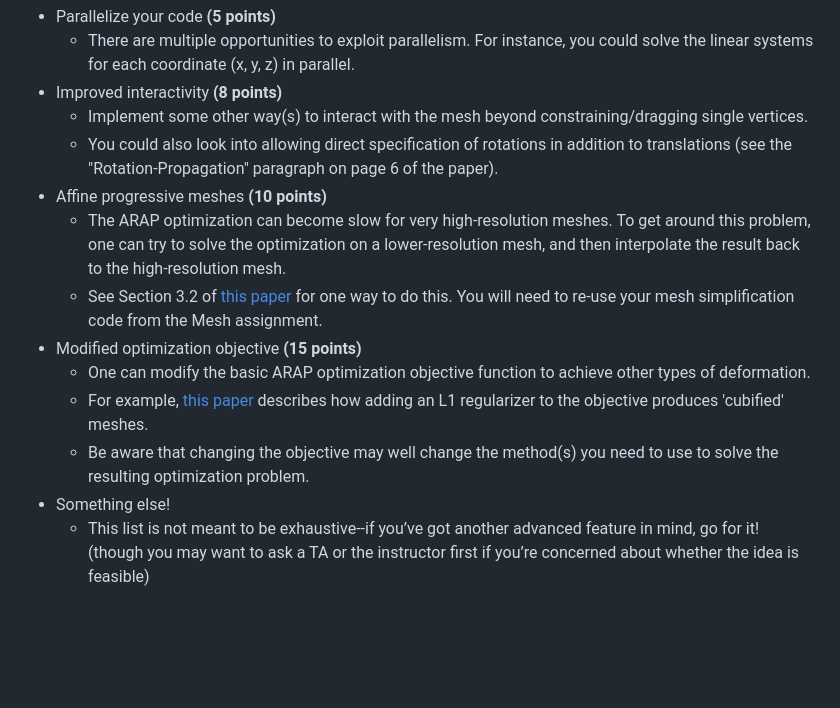
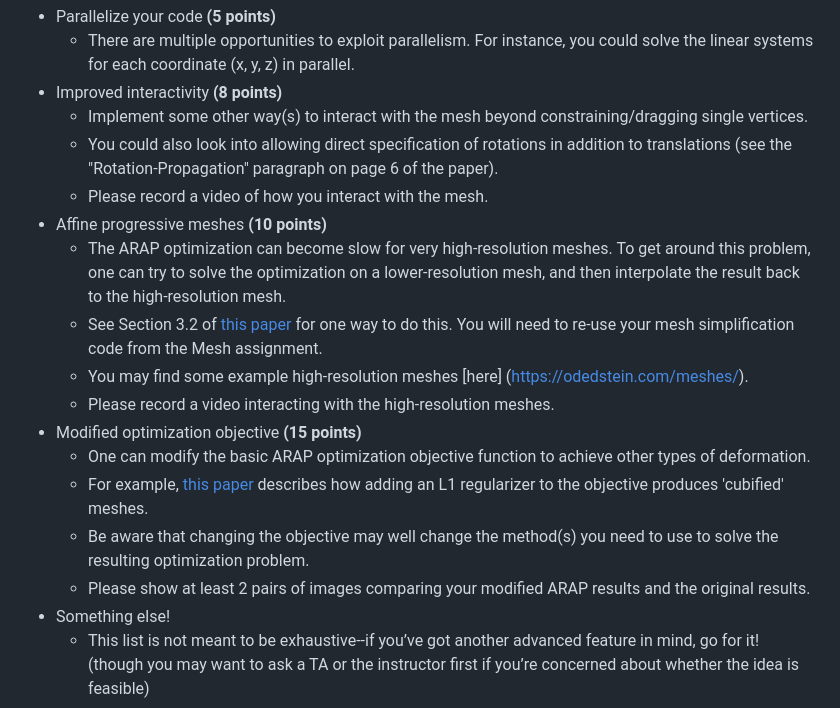
Before and after one commit to brown-cs-224/ARAP-Stencil, a Markdown page: README.md, the part around the change. Rendered like a GitHub page; blank space fills up the shorter version.

```diff
--- a/README.md
+++ b/README.md
@@ -88,13 +88,17 @@ Each of the following features that you implement will earn you extra points. Th
 - Improved interactivity **(8 points)**
   - Implement some other way(s) to interact with the mesh beyond constraining/dragging single vertices.
   - You could also look into allowing direct specification of rotations in addition to translations (see the "Rotation-Propagation" paragraph on page 6 of the paper).
+  - Please record a video of how you interact with the mesh.
 - Affine progressive meshes **(10 points)**
   - The ARAP optimization can become slow for very high-resolution meshes. To get around this problem, one can try to solve the optimization on a lower-resolution mesh, and then interpolate the result back to the high-resolution mesh.
   - See Section 3.2 of [this paper](https://www.dgp.toronto.edu/~hsuehtil/pdf/cubeStyle_high.pdf) for one way to do this. You will need to re-use your mesh simplification code from the Mesh assignment.
+  - You may find some example high-resolution meshes [here] (https://odedstein.com/meshes/).
+  - Please record a video interacting with the high-resolution meshes.
 - Modified optimization objective **(15 points)**
   - One can modify the basic ARAP optimization objective function to achieve other types of deformation.
   - For example, [this paper](https://www.dgp.toronto.edu/~hsuehtil/pdf/cubeStyle_high.pdf) describes how adding an L1 regularizer to the objective produces 'cubified' meshes.
   - Be aware that changing the objective may well change the method(s) you need to use to solve the resulting optimization problem.
+  - Please show at least 2 pairs of images comparing your modified ARAP results and the original results.
 - Something else!
   - This list is not meant to be exhaustive--if you’ve got another advanced feature in mind, go for it! (though you may want to ask a TA or the instructor first if you’re concerned about whether the idea is feasible)
 
```
